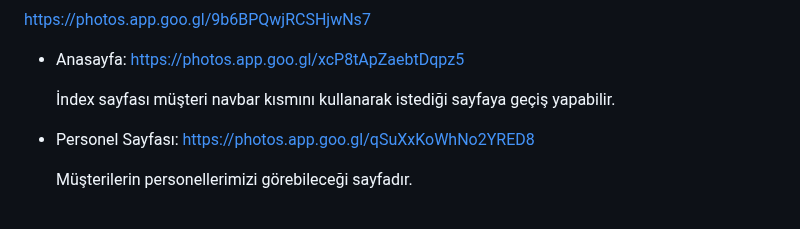
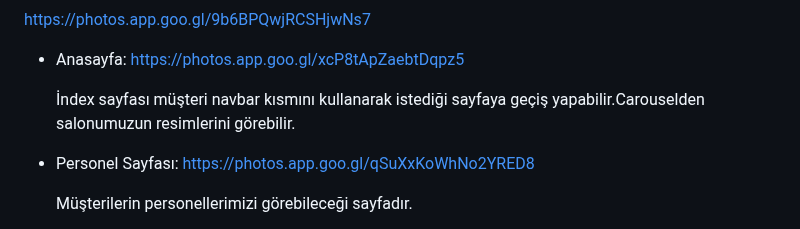
Before and after one commit to merveKahramann/Hairdresser_Appointment_System, a Markdown page: README.md, the part around the change. Drawn GitHub-style.

```diff
--- a/README.md
+++ b/README.md
@@ -72,7 +72,7 @@ https://photos.app.goo.gl/9b6BPQwjRCSHjwNs7
 
 - Anasayfa: https://photos.app.goo.gl/xcP8tApZaebtDqpz5
 
-  İndex sayfası müşteri navbar kısmını kullanarak istediği sayfaya geçiş yapabilir.
+  İndex sayfası müşteri navbar kısmını kullanarak istediği sayfaya geçiş yapabilir.Carouselden  salonumuzun resimlerini görebilir.
 - Personel Sayfası: https://photos.app.goo.gl/qSuXxKoWhNo2YRED8
 
   Müşterilerin personellerimizi görebileceği sayfadır.
```
